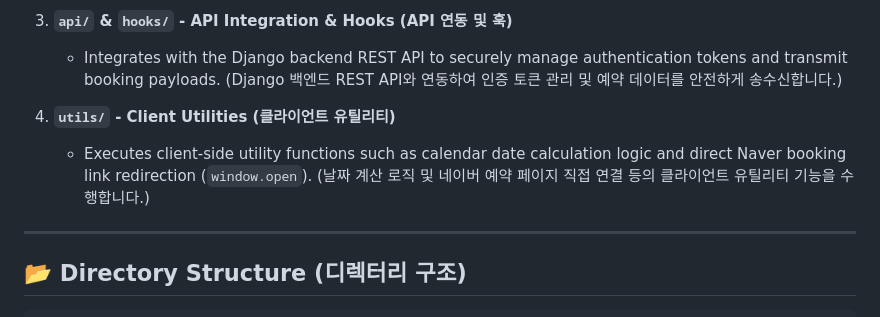
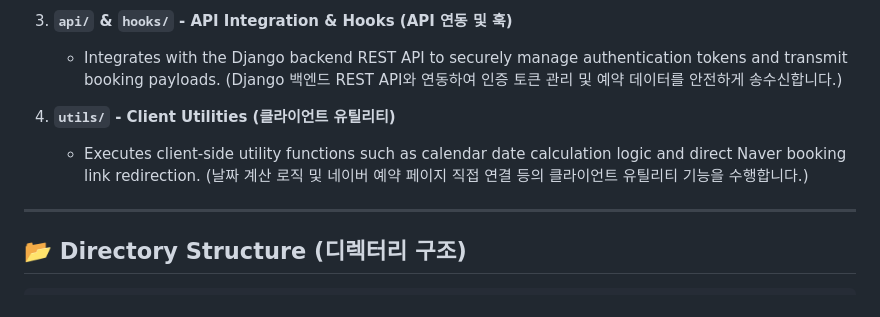
Before and after one commit to zelonKim/HairPass, a Markdown page: front_nextjs/README.md, the part around the change. GitHub-like rendering.

```diff
--- a/front_nextjs/README.md
+++ b/front_nextjs/README.md
@@ -28,7 +28,7 @@
    - Integrates with the Django backend REST API to securely manage authentication tokens and transmit booking payloads. (Django 백엔드 REST API와 연동하여 인증 토큰 관리 및 예약 데이터를 안전하게 송수신합니다.)
 
 4. **`utils/` - Client Utilities (클라이언트 유틸리티)**
-   - Executes client-side utility functions such as calendar date calculation logic and direct Naver booking link redirection (`window.open`). (날짜 계산 로직 및 네이버 예약 페이지 직접 연결 등의 클라이언트 유틸리티 기능을 수행합니다.)
+   - Executes client-side utility functions such as calendar date calculation logic and direct Naver booking link redirection. (날짜 계산 로직 및 네이버 예약 페이지 직접 연결 등의 클라이언트 유틸리티 기능을 수행합니다.)
 
 ---
 
```
Also changed, not shown: README.md (+5 -2 lines).
